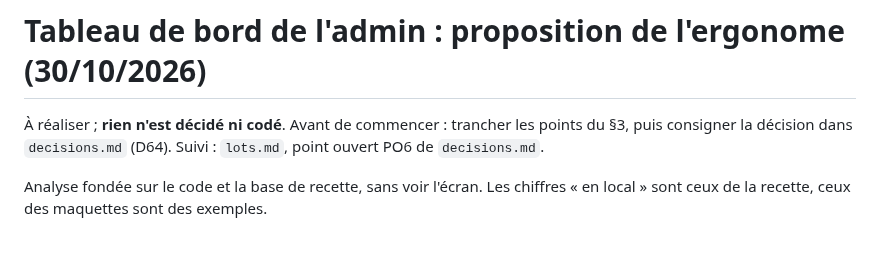
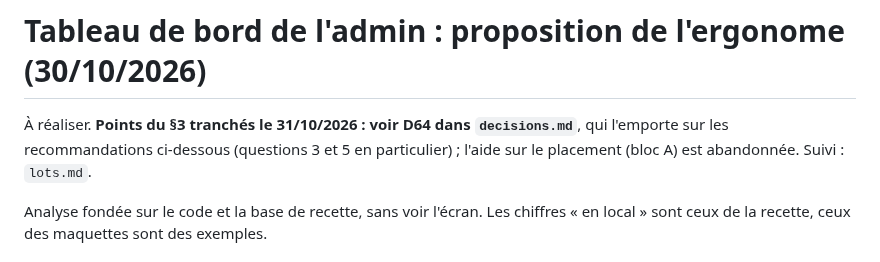
Before and after one commit to amoulin974/blvb, a Markdown page: docs/wizard-saison/tableau-de-bord.md, the part around the change. Rendered like a GitHub page.

```diff
--- a/docs/wizard-saison/tableau-de-bord.md
+++ b/docs/wizard-saison/tableau-de-bord.md
@@ -1,7 +1,7 @@
 # Tableau de bord de l'admin : proposition de l'ergonome (30/10/2026)
 
-À réaliser ; **rien n'est décidé ni codé**. Avant de commencer : trancher les points du §3, puis consigner la décision dans
-`decisions.md` (D64). Suivi : `lots.md`, point ouvert PO6 de `decisions.md`.
+À réaliser. **Points du §3 tranchés le 31/10/2026 : voir D64 dans `decisions.md`**, qui l'emporte sur les recommandations
+ci-dessous (questions 3 et 5 en particulier) ; l'aide sur le placement (bloc A) est abandonnée. Suivi : `lots.md`.
 
 Analyse fondée sur le code et la base de recette, sans voir l'écran. Les chiffres « en local » sont ceux de la recette, ceux
 des maquettes sont des exemples.
```
Also changed, not shown: docs/wizard-saison/decisions.md (+25 -5 lines).
